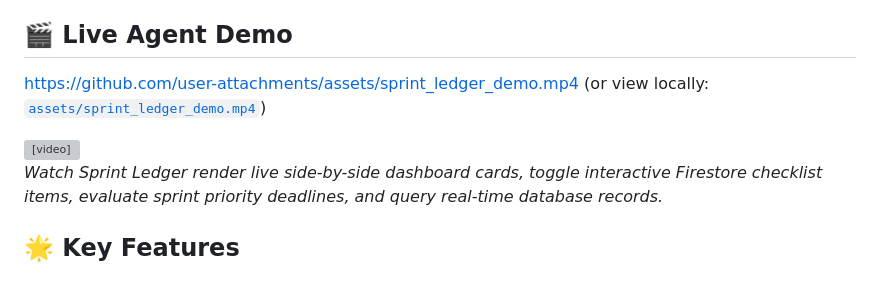
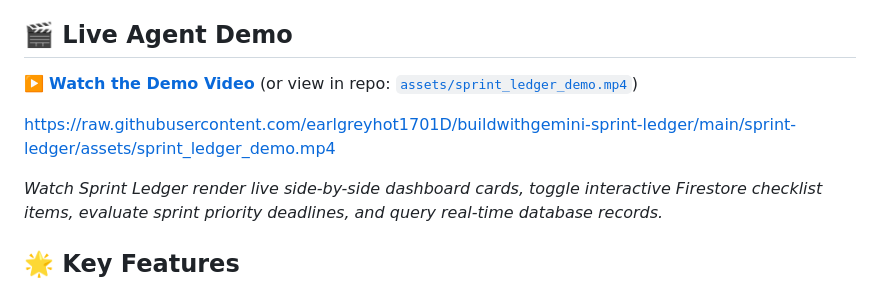
Before and after one commit to earlgreyhot1701D/buildwithgemini-sprint-ledger, a Markdown page: sprint-ledger/README.md, the part around the change. Rendered like a GitHub page; grey boxes are pictures that could not be loaded.

Commit message:
docs: point demo video link to raw.githubusercontent.com MP4

```diff
--- a/sprint-ledger/README.md
+++ b/sprint-ledger/README.md
@@ -21,11 +21,9 @@
 
 ## 🎬 Live Agent Demo
 
-https://github.com/user-attachments/assets/sprint_ledger_demo.mp4 (or view locally: [`assets/sprint_ledger_demo.mp4`](assets/sprint_ledger_demo.mp4))
+[▶️ **Watch the Demo Video**](https://raw.githubusercontent.com/earlgreyhot1701D/buildwithgemini-sprint-ledger/main/sprint-ledger/assets/sprint_ledger_demo.mp4) (or view in repo: [`assets/sprint_ledger_demo.mp4`](assets/sprint_ledger_demo.mp4))
 
-<video src="assets/sprint_ledger_demo.mp4" controls="controls" width="100%" style="max-height: 480px; border-radius: 8px;">
-  Your browser does not support the video tag. Watch the demo video: <a href="assets/sprint_ledger_demo.mp4">assets/sprint_ledger_demo.mp4</a>
-</video>
+https://raw.githubusercontent.com/earlgreyhot1701D/buildwithgemini-sprint-ledger/main/sprint-ledger/assets/sprint_ledger_demo.mp4
 
 *Watch Sprint Ledger render live side-by-side dashboard cards, toggle interactive Firestore checklist items, evaluate sprint priority deadlines, and query real-time database records.*
 
```
